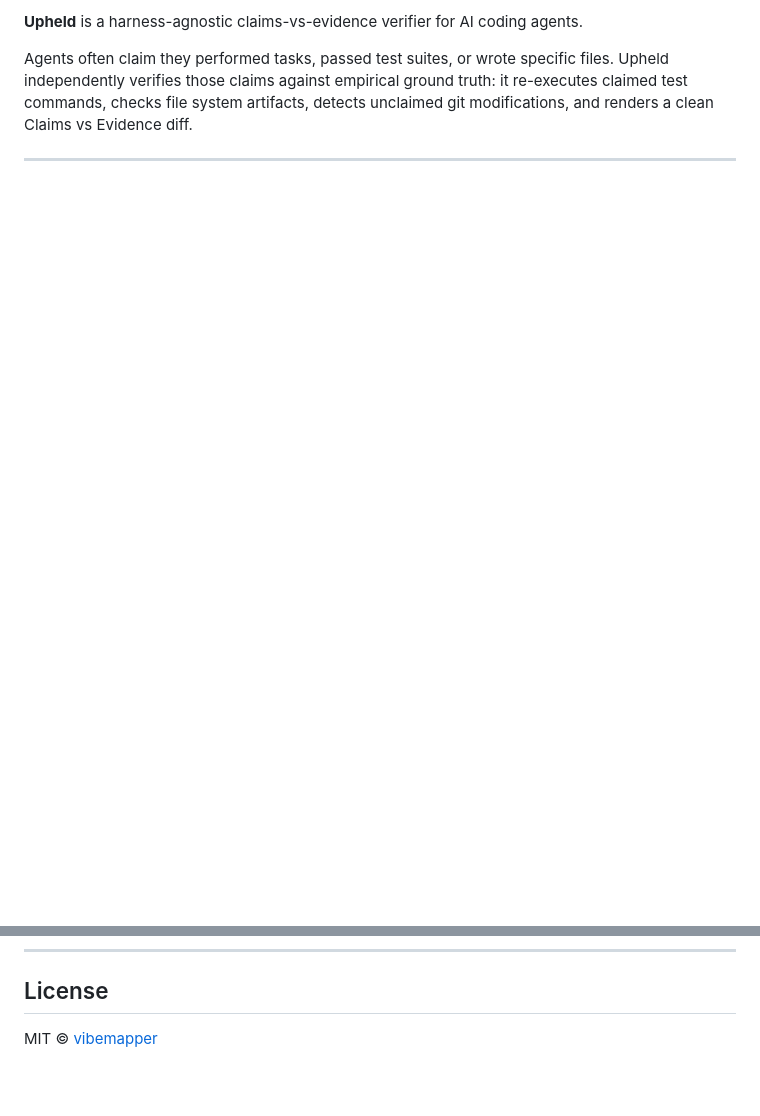
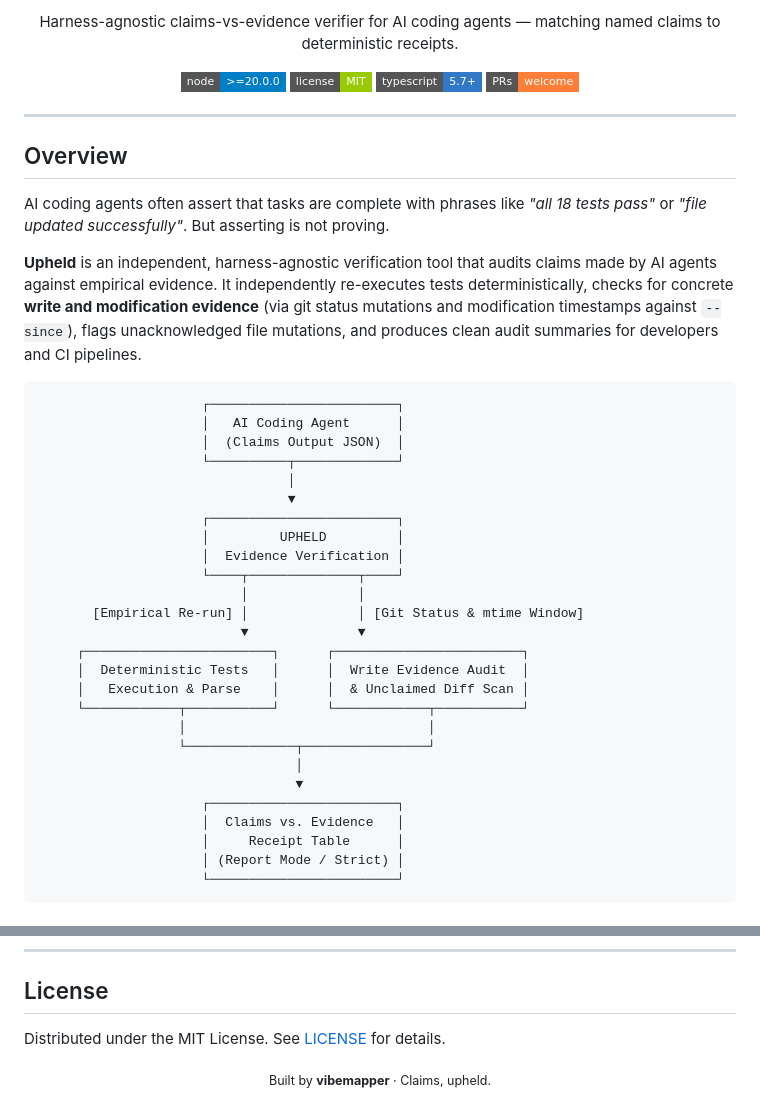
Before and after one commit to chuofringer/upheld, a Markdown page: README.md, 2 parts joined by grey strips. Rendered like a GitHub page; badges without logos; blank space fills up the shorter version.

````diff
--- a/README.md
+++ b/README.md
@@ -4,4 +6,49 @@
 
-**Upheld** is a harness-agnostic claims-vs-evidence verifier for AI coding agents.
+<p align="center">
+  Harness-agnostic claims-vs-evidence verifier for AI coding agents — matching named claims to deterministic receipts.
+</p>
 
-Agents often claim they performed tasks, passed test suites, or wrote specific files. Upheld independently verifies those claims against empirical ground truth: it re-executes claimed test commands, checks file system artifacts, detects unclaimed git modifications, and renders a clean Claims vs Evidence diff.
+<p align="center">
+  <a href="https://nodejs.org"><img src="https://img.shields.io/badge/node-%3E%3D20.0.0-blue?style=flat-square" alt="Node.js Version" /></a>
+  <a href="LICENSE"><img src="https://img.shields.io/badge/license-MIT-green?style=flat-square" alt="License" /></a>
+  <a href="https://www.typescriptlang.org/"><img src="https://img.shields.io/badge/typescript-5.7+-3178c6?style=flat-square" alt="TypeScript" /></a>
+  <a href="https://github.com/chuofringer/upheld/pulls"><img src="https://img.shields.io/badge/PRs-welcome-orange?style=flat-square" alt="PRs Welcome" /></a>
+</p>
+
+---
+
+## Overview
+
+AI coding agents often assert that tasks are complete with phrases like *"all 18 tests pass"* or *"file updated successfully"*. But asserting is not proving.
+
+**Upheld** is an independent, harness-agnostic verification tool that audits claims made by AI agents against empirical evidence. It independently re-executes tests deterministically, checks for concrete **write and modification evidence** (via git status mutations and modification timestamps against `--since`), flags unacknowledged file mutations, and produces clean audit summaries for developers and CI pipelines.
+
+```
+                     ┌────────────────────────┐
+                     │   AI Coding Agent      │
+                     │  (Claims Output JSON)  │
+                     └──────────┬─────────────┘
+                                │
+                                ▼
+                     ┌────────────────────────┐
+                     │         UPHELD         │
+                     │  Evidence Verification │
+                     └────┬──────────────┬────┘
+                          │              │
+       [Empirical Re-run] │              │ [Git Status & mtime Window]
+                          ▼              ▼
+     ┌────────────────────────┐      ┌────────────────────────┐
+     │  Deterministic Tests   │      │  Write Evidence Audit  │
+     │   Execution & Parse    │      │  & Unclaimed Diff Scan │
+     └────────────┬───────────┘      └────────────┬───────────┘
+                  │                               │
+                  └──────────────┬────────────────┘
+                                 │
+                                 ▼
+                     ┌────────────────────────┐
+                     │  Claims vs. Evidence   │
+                     │     Receipt Table      │
+                     │ (Report Mode / Strict) │
+                     └────────────────────────┘
+```
+
@@ -188,4 +250,8 @@ npm publish --access public --dry-run
 
 ## License
 
-MIT © [vibemapper](https://github.com/chuofringer/upheld)
+Distributed under the MIT License. See [LICENSE](LICENSE) for details.
+
+<p align="center">
+  <sub>Built by <strong>vibemapper</strong> · Claims, upheld.</sub>
+</p>
````
Also changed, not shown: other parts of README.md (+82 -65 lines).
